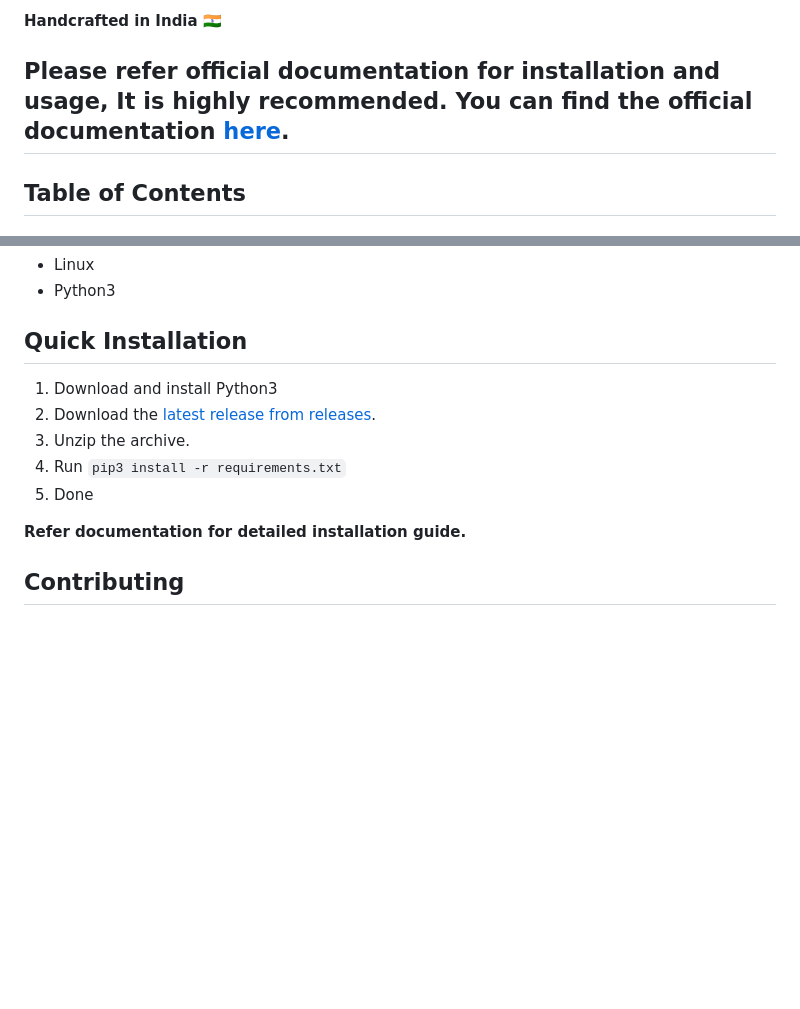
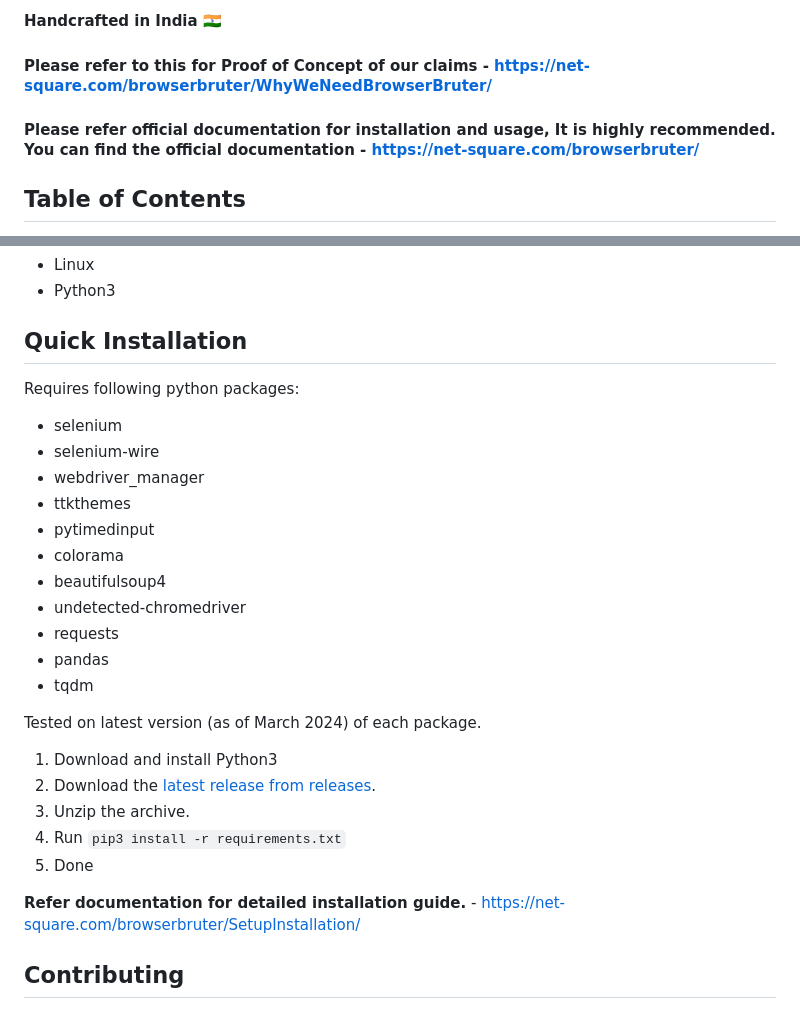
Before and after one commit to netsquare/BrowserBruter, a Markdown page: README.md, 2 parts joined by grey strips. Drawn GitHub-style; blank space fills up the shorter version.

```diff
--- a/README.md
+++ b/README.md
@@ -6,7 +6,9 @@
 
 **Handcrafted in India 🇮🇳**
 
-## Please refer official documentation for installation and usage, It is highly recommended. You can find the official documentation [here](https://net-square.com/browserbruter/).
+#### Please refer to this for Proof of Concept of our claims - https://net-square.com/browserbruter/WhyWeNeedBrowserBruter/
+
+#### Please refer official documentation for installation and usage, It is highly recommended. You can find the official documentation - https://net-square.com/browserbruter/
 
 ## Table of Contents
 
@@ -25,13 +27,28 @@
 
 ## Quick Installation
 
+Requires following python packages:
+-  selenium
+-  selenium-wire
+-  webdriver_manager
+-  ttkthemes
+-  pytimedinput
+-  colorama
+-  beautifulsoup4
+-  undetected-chromedriver
+-  requests
+-  pandas
+-  tqdm
+
+Tested on latest version (as of March 2024) of each package.
+
 1. Download and install Python3
 2. Download the [latest release from releases](https://github.com/netsquare/BrowserBruter/releases/).
 3. Unzip the archive.
 4. Run `pip3 install -r requirements.txt`
 5. Done
 
-**Refer documentation for detailed installation guide.**
+**Refer documentation for detailed installation guide.** - https://net-square.com/browserbruter/SetupInstallation/
 
 ## Contributing
 
```
